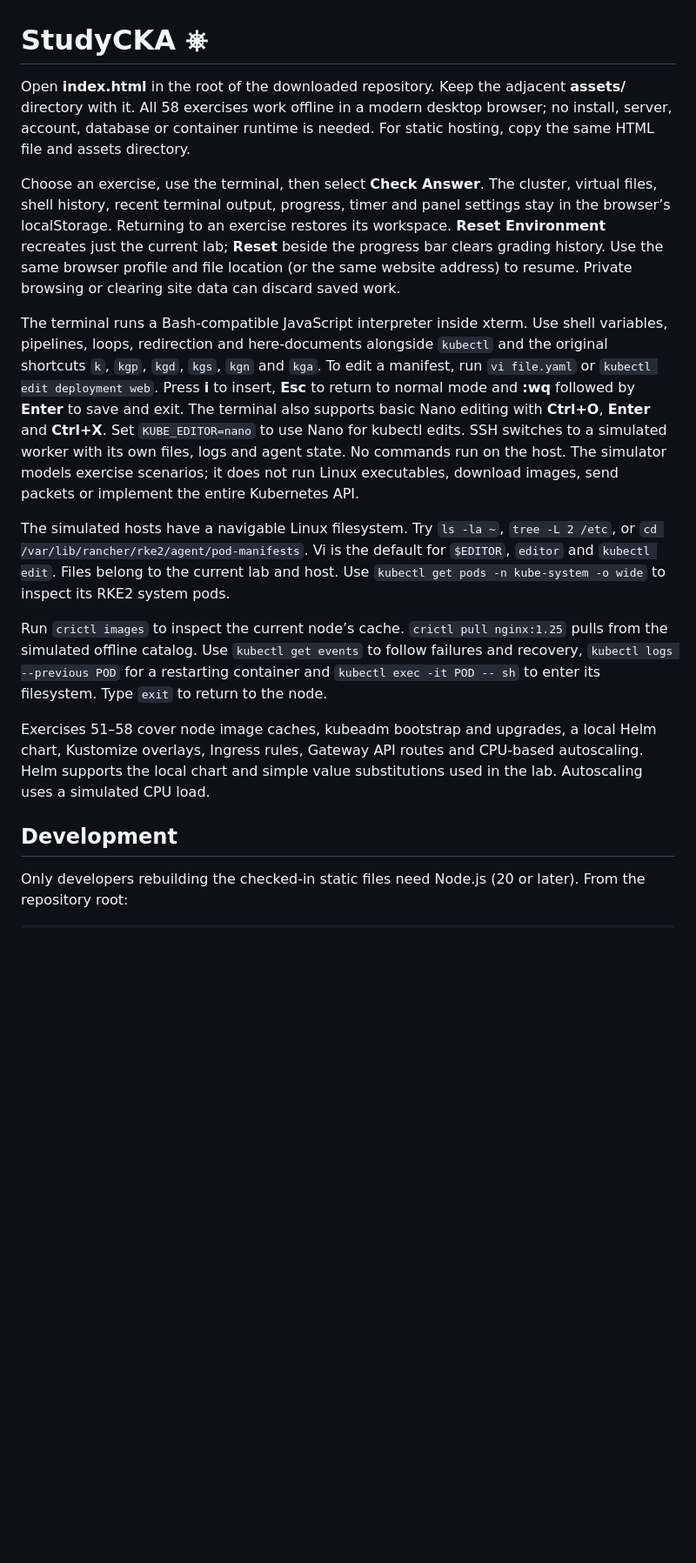
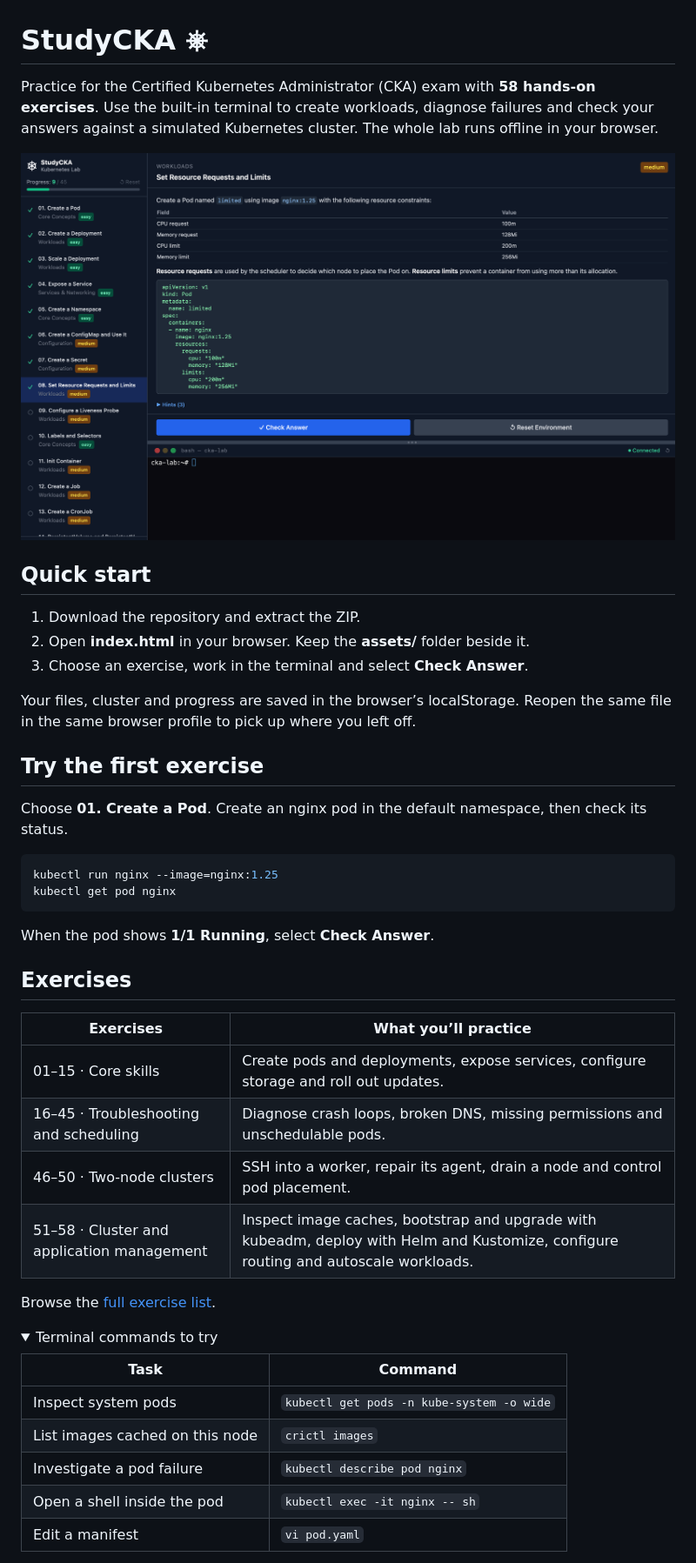
Before and after one commit to DaRag404/StudyCKA, a Markdown page: README.md, the part around one of its changes. Shown at 87% size. Drawn GitHub-style; pictures changed too: docs/studycka-preview.png (added); folded sections open; blank space fills up the shorter version.

Commit message:
Restore the README preview and add a concise first lab walkthrough

````diff
--- a/README.md
+++ b/README.md
@@ -1,19 +1,47 @@
 # StudyCKA ⎈
 
-Open **index.html** in the root of the downloaded repository. Keep the adjacent **assets/** directory with it. All 58 exercises work offline in a modern desktop browser; no install, server, account, database or container runtime is needed. For static hosting, copy the same HTML file and assets directory.
+Practice for the Certified Kubernetes Administrator (CKA) exam with **58 hands-on exercises**. Use the built-in terminal to create workloads, diagnose failures and check your answers against a simulated Kubernetes cluster. The whole lab runs offline in your browser.
 
-Choose an exercise, use the terminal, then select **Check Answer**. The cluster, virtual files, shell history, recent terminal output, progress, timer and panel settings stay in the browser’s localStorage. Returning to an exercise restores its workspace. **Reset Environment** recreates just the current lab; **Reset** beside the progress bar clears grading history. Use the same browser profile and file location (or the same website address) to resume. Private browsing or clearing site data can discard saved work.
+![StudyCKA exercise view with the task list, instructions and Kubernetes terminal](docs/studycka-preview.png)
 
-The terminal runs a Bash-compatible JavaScript interpreter inside xterm. Use shell variables, pipelines, loops, redirection and here-documents alongside `kubectl` and the original shortcuts `k`, `kgp`, `kgd`, `kgs`, `kgn` and `kga`. To edit a manifest, run `vi file.yaml` or `kubectl edit deployment web`. Press **i** to insert, **Esc** to return to normal mode and **:wq** followed by **Enter** to save and exit. The terminal also supports basic Nano editing with **Ctrl+O**, **Enter** and **Ctrl+X**. Set `KUBE_EDITOR=nano` to use Nano for kubectl edits. SSH switches to a simulated worker with its own files, logs and agent state. No commands run on the host. The simulator models exercise scenarios; it does not run Linux executables, download images, send packets or implement the entire Kubernetes API.
+## Quick start
 
-The simulated hosts have a navigable Linux filesystem. Try `ls -la ~`, `tree -L 2 /etc`, or `cd /var/lib/rancher/rke2/agent/pod-manifests`. Vi is the default for `$EDITOR`, `editor` and `kubectl edit`. Files belong to the current lab and host. Use `kubectl get pods -n kube-system -o wide` to inspect its RKE2 system pods.
+1. Download the repository and extract the ZIP.
+2. Open **index.html** in your browser. Keep the **assets/** folder beside it.
+3. Choose an exercise, work in the terminal and select **Check Answer**.
 
-Run `crictl images` to inspect the current node’s cache. `crictl pull nginx:1.25` pulls from the simulated offline catalog. Use `kubectl get events` to follow failures and recovery, `kubectl logs --previous POD` for a restarting container and `kubectl exec -it POD -- sh` to enter its filesystem. Type `exit` to return to the node.
+Your files, cluster and progress are saved in the browser’s localStorage. Reopen the same file in the same browser profile to pick up where you left off.
 
-Exercises 51–58 cover node image caches, kubeadm bootstrap and upgrades, a local Helm chart, Kustomize overlays, Ingress rules, Gateway API routes and CPU-based autoscaling. Helm supports the local chart and simple value substitutions used in the lab. Autoscaling uses a simulated CPU load.
+## Try the first exercise
 
-## Development
+Choose **01. Create a Pod**. Create an nginx pod in the default namespace, then check its status.
 
-Only developers rebuilding the checked-in static files need Node.js (20 or later). From the repository root:
+~~~sh
+kubectl run nginx --image=nginx:1.25
+kubectl get pod nginx
+~~~
 
-```sh
+When the pod shows **1/1 Running**, select **Check Answer**.
+
+## Exercises
+
+| Exercises | What you’ll practice |
+| --- | --- |
+| 01–15 · Core skills | Create pods and deployments, expose services, configure storage and roll out updates. |
+| 16–45 · Troubleshooting and scheduling | Diagnose crash loops, broken DNS, missing permissions and unschedulable pods. |
+| 46–50 · Two-node clusters | SSH into a worker, repair its agent, drain a node and control pod placement. |
+| 51–58 · Cluster and application management | Inspect image caches, bootstrap and upgrade with kubeadm, deploy with Helm and Kustomize, configure routing and autoscale workloads. |
+
+Browse the [full exercise list](exercises/).
+
+<details>
+<summary>Terminal commands to try</summary>
+
+| Task | Command |
+| --- | --- |
+| Inspect system pods | <code>kubectl get pods -n kube-system -o wide</code> |
+| List images cached on this node | <code>crictl images</code> |
+| Investigate a pod failure | <code>kubectl describe pod nginx</code> |
+| Open a shell inside the pod | <code>kubectl exec -it nginx -- sh</code> |
+| Edit a manifest | <code>vi pod.yaml</code> |
+
````
Also changed, not shown: other parts of README.md (+14 -2 lines).
